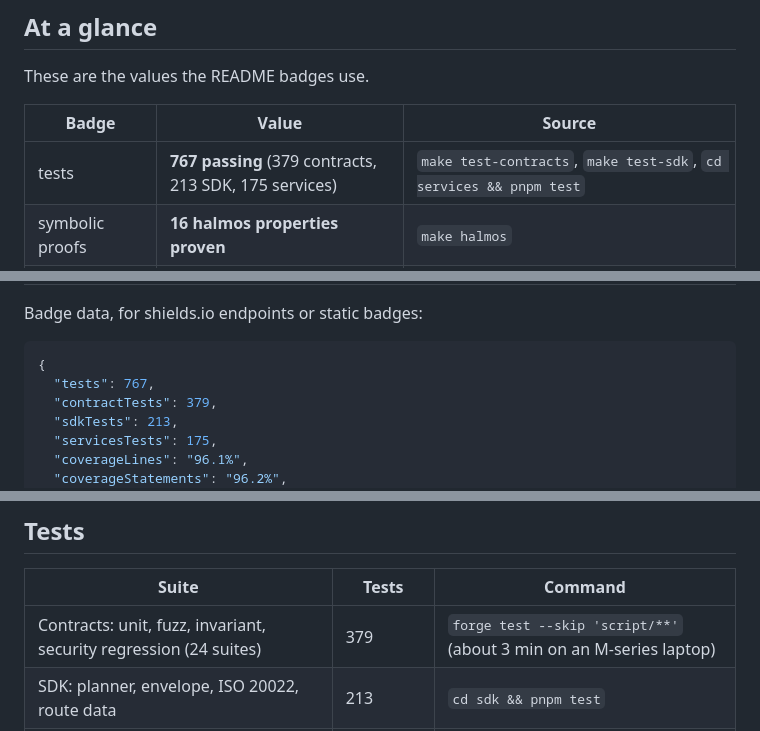
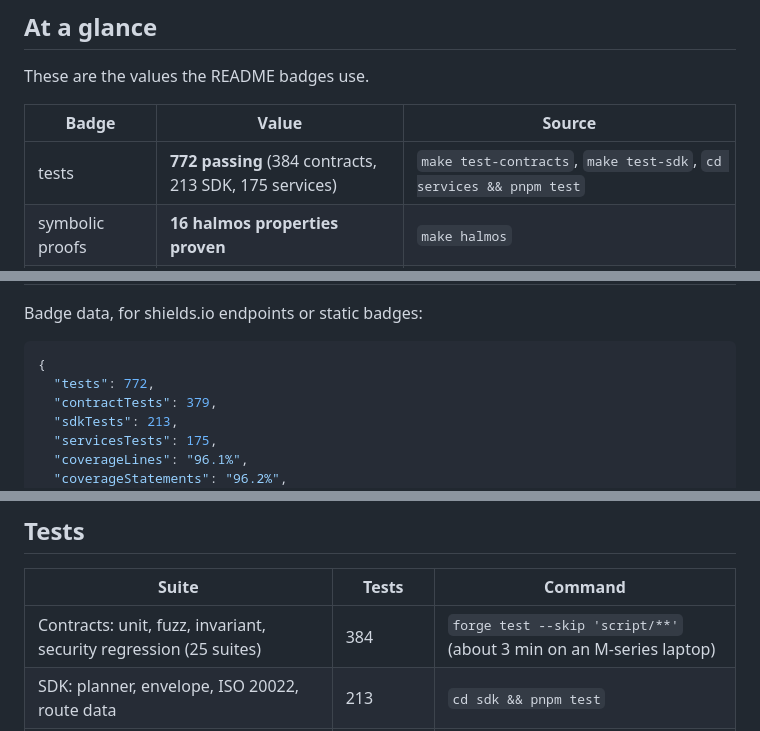
Before and after one commit to ColdAI-org/clprouter, a Markdown page: docs/quality.md, 3 parts joined by grey strips. Drawn GitHub-style.

Commit message:
docs: test counts measured on main
Signed-off-by: Schayan Salehi <shayan.salehis@gmail.com>
Co-Authored-By: Claude Opus 5.5 <noreply@anthropic.com>

````diff
--- a/docs/quality.md
+++ b/docs/quality.md
@@ -9,7 +9,7 @@ These are the values the README badges use.
 
 | Badge | Value | Source |
 | --- | --- | --- |
-| tests | **767 passing** (379 contracts, 213 SDK, 175 services) | `make test-contracts`, `make test-sdk`, `cd services && pnpm test` |
+| tests | **772 passing** (384 contracts, 213 SDK, 175 services) | `make test-contracts`, `make test-sdk`, `cd services && pnpm test` |
 | symbolic proofs | **16 halmos properties proven** | `make halmos` |
 | coverage | **96.1% lines** (96.2% statements, 85.7% branches, 96.6% functions) | `make coverage` |
 | fuzz | **16 fuzz tests × 10,000 runs, 15 invariants × 10,000 runs**, 0 failures | see [Fuzzing and invariants](#fuzzing-and-invariants) |
@@ -20,7 +20,7 @@ Badge data, for shields.io endpoints or static badges:
 
 ```json
 {
-  "tests": 767,
+  "tests": 772,
   "contractTests": 379,
   "sdkTests": 213,
   "servicesTests": 175,
@@ -38,7 +38,7 @@ Badge data, for shields.io endpoints or static badges:
 
 | Suite | Tests | Command |
 | --- | --- | --- |
-| Contracts: unit, fuzz, invariant, security regression (24 suites) | 379 | `forge test --skip 'script/**'` (about 3 min on an M-series laptop) |
+| Contracts: unit, fuzz, invariant, security regression (25 suites) | 384 | `forge test --skip 'script/**'` (about 3 min on an M-series laptop) |
 | SDK: planner, envelope, ISO 20022, route data | 213 | `cd sdk && pnpm test` |
 | SDK package: pack, install into a scratch project, import every entry point, type-check a consumer | 1 check | `cd sdk && pnpm run test:pack` |
 | Services: unit (170) and integration on anvil (5) | 175 | `cd services && pnpm test` |
````
Also changed, not shown: README.md (+2 -2 lines), docs/lfdt/briefing.md (+1 -1 lines).
